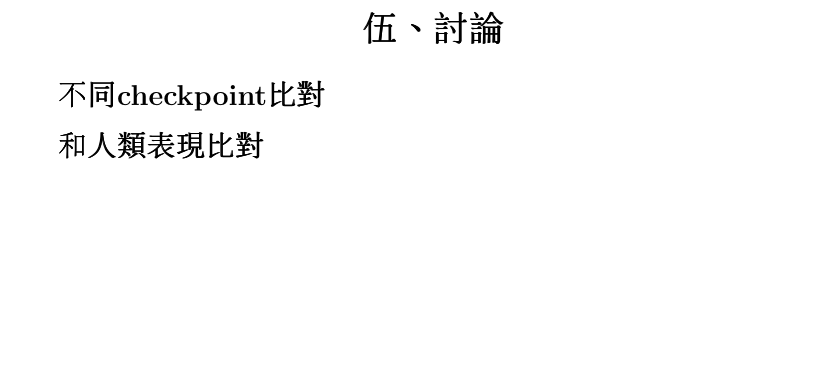
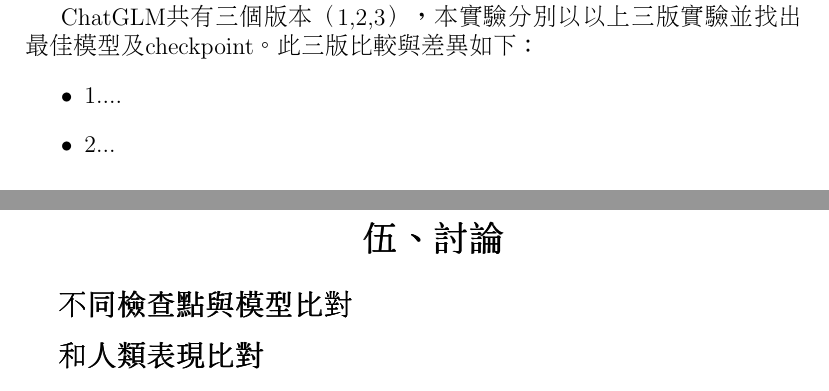
Before and after one commit to lsjle/2024-science-fair, a LaTeX document (main.tex): part of page 12 of 13 before the commit and two parts of pages 5 and 12 of 13 after it, the two joined at a grey line, cut at the place of the change, the shorter picture padded with empty space. Compiled offline with pdfLaTeX.

Commit message:
add all version chatglm allowance

```diff
--- a/main.tex
+++ b/main.tex
@@ -91,6 +91,12 @@
 	本表所列之所有有公開的模型，均可以在HuggingFace上下載，且可使用transformer模組簡化程式設計時間，可透過該模組簡化較後端的函式庫如PyTorch,Keras,Tensorflow的程式。
 
 	綜合以上考量，ChatGLM2-6b既能夠產生具有實際意義的內容，如描述上海環球金融中心、南京大學等，亦有公開模型供下載，再者，其本身亦對內容有明顯、強烈的審查及保護，對於本次研究更具有挑戰性，因此我們決定採用ChatGLM2-6b作為我們的預訓練模型。
+
+	ChatGLM共有三個版本（1,2,3），本實驗分別以以上三版實驗並找出最佳模型及checkpoint。此三版比較與差異如下：
+	\begin{itemize}
+		\item 1....
+		\item 2...
+	\end{itemize}
 
 	\subsubsection{訓練目標選擇}
 	\textbf{角色意識：女僕}
@@ -233,7 +239,7 @@
 	此模型在圖靈測驗中表現經整理成混淆矩陣後\footnote{轉換為百分比表示}（下表），其準確率可以高達、F1 score可以高達。
 
 	\section{伍、討論}
-	\subsection{不同checkpoint比對}
+	\subsection{不同檢查點與模型比對}
 	\subsection{和人類表現比對}
 	\subsection{未來展望}
 	\begin{quote}
```
Also changed, not shown: code/evaluation/autobelu calc/test.csv (added, +4 -0 lines), code/evaluation/autobelu calc/test.py (added, +5 -0 lines), code/evaluation/README.md, 1 other file.
